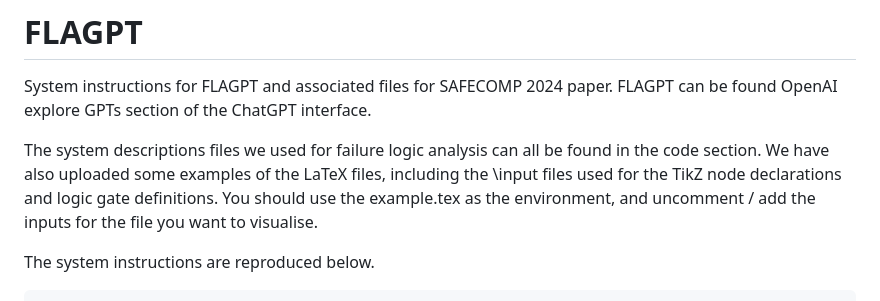
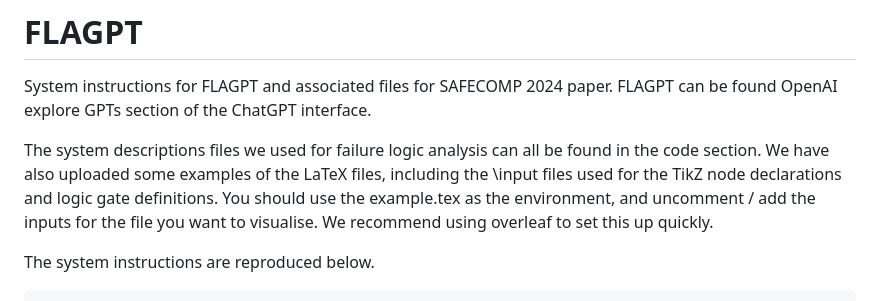
Before and after one commit to amlas-tool/FLAGPT, a Markdown page: README.md, the part around the change. Rendered like a GitHub page.

`````diff
--- a/README.md
+++ b/README.md
@@ -3,6 +3,7 @@ System instructions for FLAGPT and associated files for SAFECOMP 2024 paper. FLA
 
 The system descriptions files we used for failure logic analysis can all be found in the code section. We have also uploaded some examples of the LaTeX files, including the \input files
 used for the TikZ node declarations and logic gate definitions. You should use the example.tex as the environment, and uncomment / add the inputs for the file you want to visualise.
+We recommend using overleaf to set this up quickly.
 
 The system instructions are reproduced below.
 ````latex
`````
